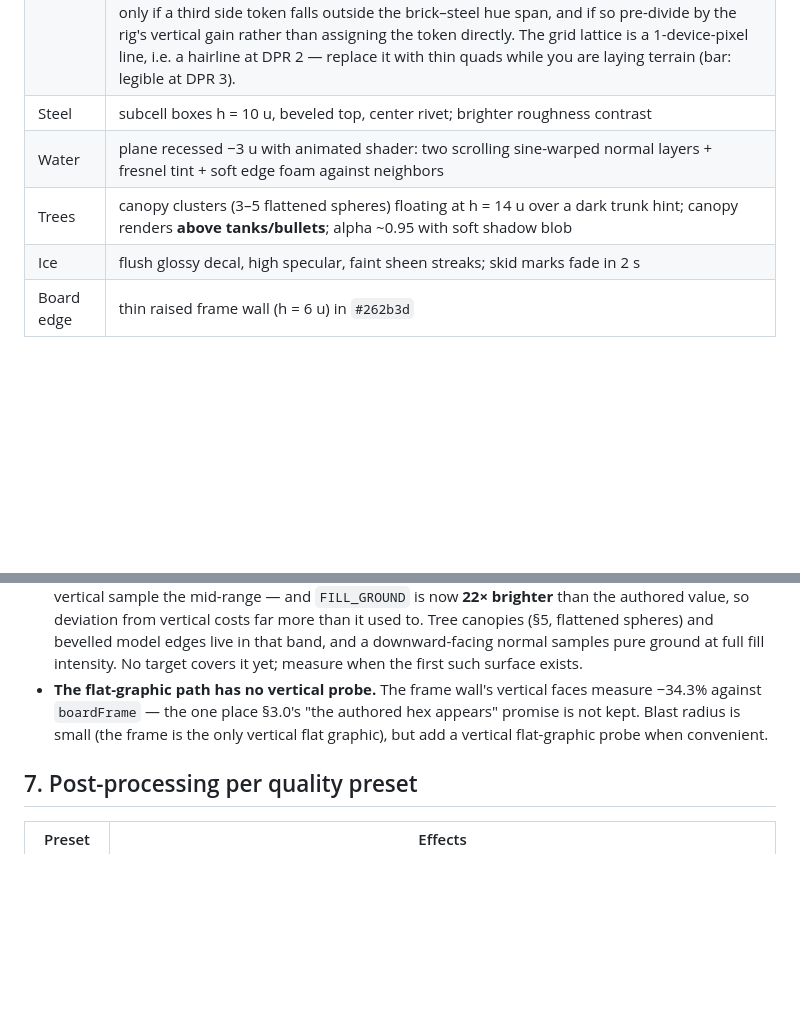
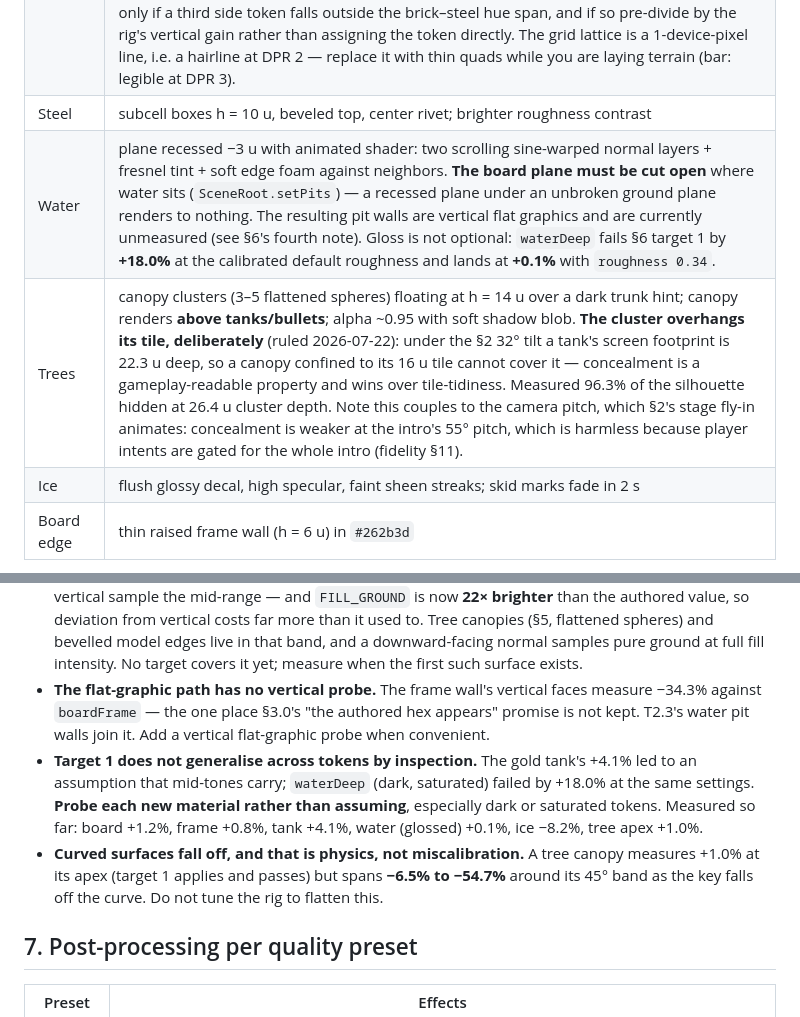
Before and after one commit to tarikdsm/Battle_City_Clone, a Markdown page: docs/03-art-direction.md, 2 parts joined by grey strips. Rendered like a GitHub page; blank space fills up the shorter version.

Commit message:
docs: canopy overhang, water pit cut, and three calibration lessons from T2.3
Concealment beats tile-tidiness (a 32deg tilt makes a tile-confined canopy
geometrically unable to cover a tank). Water needs the ground plane cut and
needs gloss to pass target 1. And target 1 does NOT generalise by inspection:
a dark saturated token failed by +18% at settings a mid-tone passed at +4.1%.

Co-Authored-By: Claude Fable 5 <noreply@anthropic.com>

```diff
--- a/docs/03-art-direction.md
+++ b/docs/03-art-direction.md
@@ -75,8 +75,8 @@ Shared proportions: tank footprint 16×16 u, height ~10 u. Parts: track blocks
 | Brick | 4 subcell boxes per tile, h = 10 u, per-subcell removal; mortar inset lines; slight per-subcell hue jitter (±3%) for texture |
 | *(all terrain)* | **Side appearance stays emergent — do NOT author side faces as albedo.** (An earlier ruling of mine said the opposite; it was reversed on measurement 2026-07-22.) A §3.1 side token describes *the colour a side reads as*, not a base colour: `brickSide` is already 41% of `brickTop` in luminance, so feeding it as albedo and then applying the rig's ~0.5 vertical-face response renders brick sides at roughly **20% of the top face** — darker than the palette intends and outside every §6 target. Taken literally, authoring sides makes the tokens *less* faithful. The emergent path currently reproduces both side tokens to within 17.5%. Revisit only if a third side token falls outside the brick–steel hue span, and if so pre-divide by the rig's vertical gain rather than assigning the token directly. The grid lattice is a 1-device-pixel line, i.e. a hairline at DPR 2 — replace it with thin quads while you are laying terrain (bar: legible at DPR 3). |
 | Steel | subcell boxes h = 10 u, beveled top, center rivet; brighter roughness contrast |
-| Water | plane recessed −3 u with animated shader: two scrolling sine-warped normal layers + fresnel tint + soft edge foam against neighbors |
-| Trees | canopy clusters (3–5 flattened spheres) floating at h = 14 u over a dark trunk hint; canopy renders **above tanks/bullets**; alpha ~0.95 with soft shadow blob |
+| Water | plane recessed −3 u with animated shader: two scrolling sine-warped normal layers + fresnel tint + soft edge foam against neighbors. **The board plane must be cut open** where water sits (`SceneRoot.setPits`) — a recessed plane under an unbroken ground plane renders to nothing. The resulting pit walls are vertical flat graphics and are currently unmeasured (see §6's fourth note). Gloss is not optional: `waterDeep` fails §6 target 1 by **+18.0%** at the calibrated default roughness and lands at **+0.1%** with `roughness 0.34`. |
+| Trees | canopy clusters (3–5 flattened spheres) floating at h = 14 u over a dark trunk hint; canopy renders **above tanks/bullets**; alpha ~0.95 with soft shadow blob. **The cluster overhangs its tile, deliberately** (ruled 2026-07-22): under the §2 32° tilt a tank's screen footprint is 22.3 u deep, so a canopy confined to its 16 u tile cannot cover it — concealment is a gameplay-readable property and wins over tile-tidiness. Measured 96.3% of the silhouette hidden at 26.4 u cluster depth. Note this couples to the camera pitch, which §2's stage fly-in animates: concealment is weaker at the intro's 55° pitch, which is harmless because player intents are gated for the whole intro (fidelity §11). |
 | Ice | flush glossy decal, high specular, faint sheen streaks; skid marks fade in 2 s |
 | Board edge | thin raised frame wall (h = 6 u) in `#262b3d` |
 
@@ -99,7 +99,9 @@ Shared proportions: tank footprint 16×16 u, height ~10 u. Parts: track blocks
 - **Third target — vertical faces** (added after T2.2 measurement): a vertical face reads **within ±20%** of its authored side token. The first two targets constrain only horizontal, key-lit surfaces; shade sides are lit almost purely by the hemisphere fill, and at the calibrated intensity that fill is a saturated navy. Measured across five tank tokens the side response ranged **9.5%–20%** of the lit top and hue-shifted toward navy (a violet tank's side sampled near-pure blue) — i.e. shading depth tracked each token's blue content rather than the lighting. §3.1 authors *separate side tokens* for brick (`#6f3118`) and steel (`#5c6474`), so terrain depends on this directly. **The lever is `FILL_GROUND`, not sky saturation** — desaturating the sky fixes hue but moves the level essentially not at all (brick measured −85.2% before and after). After calibration the side response spans 44.5%–57.4% of the lit top (was 9.5%–20%): shading depth now tracks the lighting rather than each token's blue content.
 - **The vertical target measures emergent side appearance** — the probe applies the *top* token as albedo and scores the resulting shaded face against the *side* token. Any change to how sides get their colour must change the probe (`scripts/calibrate-lighting.ts`) and this target together, or the harness will print PASS against its own fixture while real geometry sits off target.
 - **Uncovered band:** the blend weight is `0.5·cos θ + 0.5`, so surfaces that are neither horizontal nor vertical sample the mid-range — and `FILL_GROUND` is now **22× brighter** than the authored value, so deviation from vertical costs far more than it used to. Tree canopies (§5, flattened spheres) and bevelled model edges live in that band, and a downward-facing normal samples pure ground at full fill intensity. No target covers it yet; measure when the first such surface exists.
-- **The flat-graphic path has no vertical probe.** The frame wall's vertical faces measure −34.3% against `boardFrame` — the one place §3.0's "the authored hex appears" promise is not kept. Blast radius is small (the frame is the only vertical flat graphic), but add a vertical flat-graphic probe when convenient.
+- **The flat-graphic path has no vertical probe.** The frame wall's vertical faces measure −34.3% against `boardFrame` — the one place §3.0's "the authored hex appears" promise is not kept. T2.3's water pit walls join it. Add a vertical flat-graphic probe when convenient.
+- **Target 1 does not generalise across tokens by inspection.** The gold tank's +4.1% led to an assumption that mid-tones carry; `waterDeep` (dark, saturated) failed by +18.0% at the same settings. **Probe each new material rather than assuming**, especially dark or saturated tokens. Measured so far: board +1.2%, frame +0.8%, tank +4.1%, water (glossed) +0.1%, ice −8.2%, tree apex +1.0%.
+- **Curved surfaces fall off, and that is physics, not miscalibration.** A tree canopy measures +1.0% at its apex (target 1 applies and passes) but spans **−6.5% to −54.7%** around its 45° band as the key falls off the curve. Do not tune the rig to flatten this.
 
 ## 7. Post-processing per quality preset
 
```
